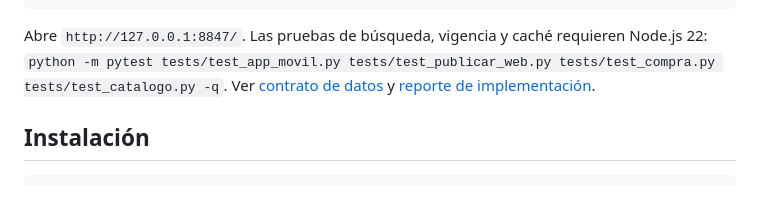
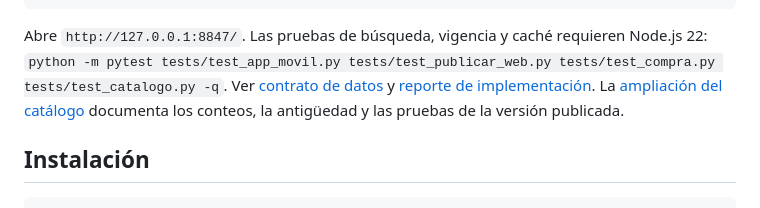
Before and after one commit to d1512pb/sconto-reale-o-falso, a Markdown page: README.md, the part around the change. GitHub-like rendering.

Commit message:
Document verified expanded catalog deployment

```diff
--- a/README.md
+++ b/README.md
@@ -177,6 +177,7 @@ Para desarrollar localmente (después de generar el mart):
 Abre `http://127.0.0.1:8847/`. Las pruebas de búsqueda, vigencia y caché requieren Node.js 22:
 `python -m pytest tests/test_app_movil.py tests/test_publicar_web.py tests/test_compra.py tests/test_catalogo.py -q`.
 Ver [contrato de datos](CONTRATO_APP.md) y [reporte de implementación](reports/app_movil_2026-11-07.md).
+La [ampliación del catálogo](reports/ampliacion_catalogo_2026-11-08.md) documenta los conteos, la antigüedad y las pruebas de la versión publicada.
 
 ## Instalación
 
```
Also changed, not shown: reports/ampliacion_catalogo_2026-11-08.md (+2 -0 lines).
